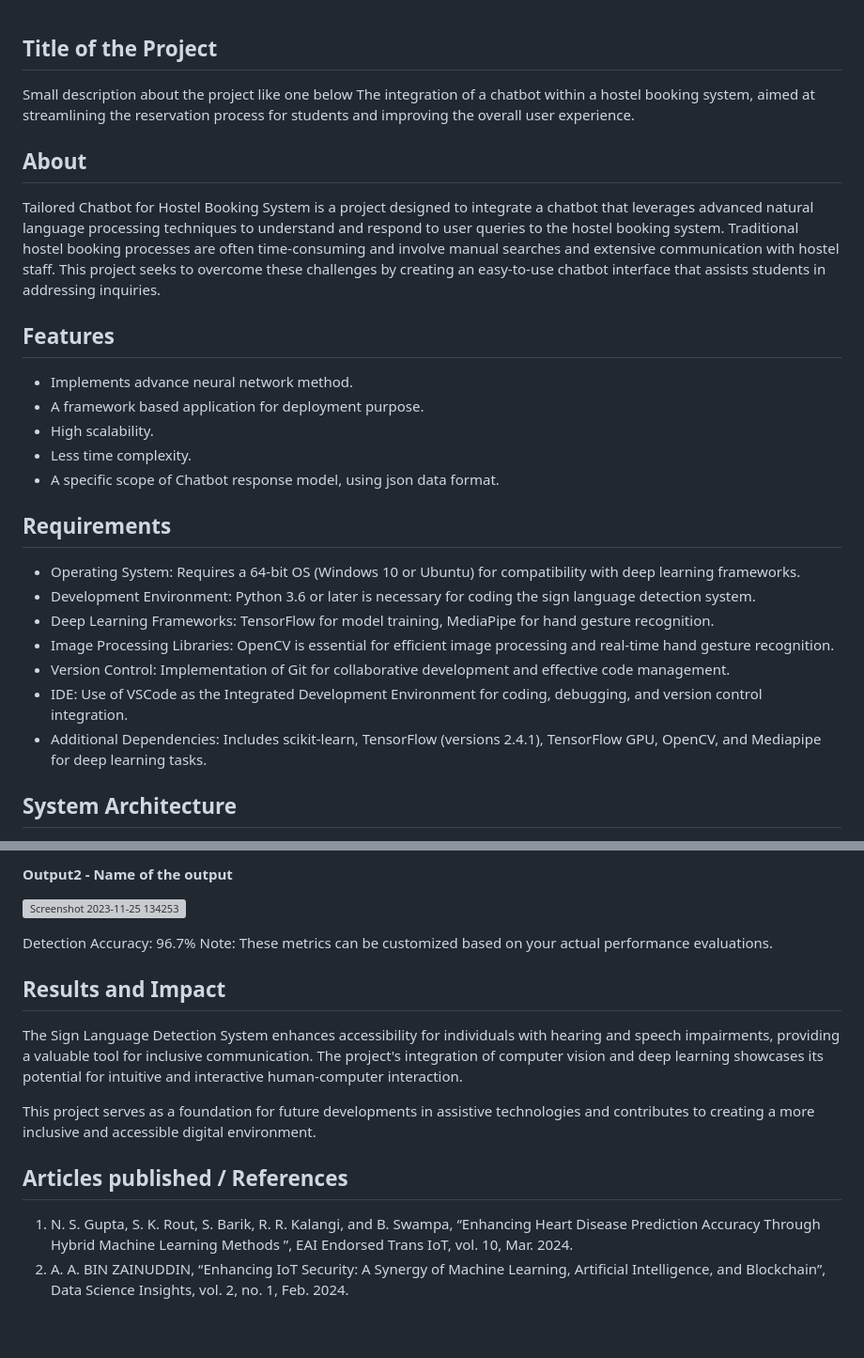
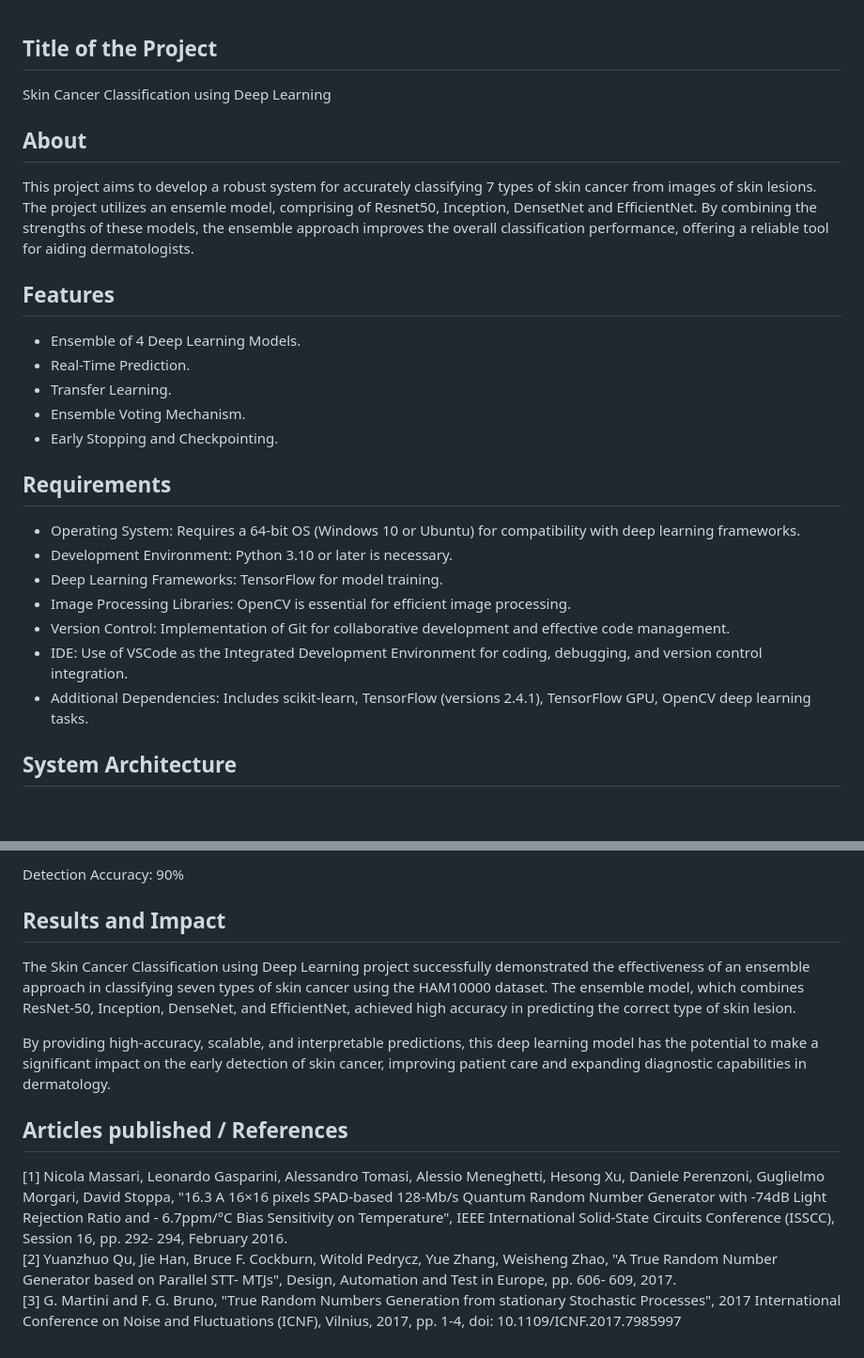
Before and after one commit to Jeswanth21001768/Skin-Cancer-Classification, a Markdown page: README.md, 2 parts joined by grey strips. Shown at 94% size. Rendered like a GitHub page; blank space fills up the shorter version; grey boxes are pictures that could not be loaded.

```diff
--- a/README.md
+++ b/README.md
@@ -1,28 +1,27 @@
 ## Title of the Project
-Small description about the project like one below
-The integration of a chatbot within a hostel booking system, aimed at streamlining the reservation process for students and improving the overall user experience.
+Skin Cancer Classification using Deep Learning
 
 ## About
 <!--Detailed Description about the project-->
-Tailored Chatbot for Hostel Booking System is a project designed to integrate a chatbot that leverages advanced natural language processing techniques to understand and respond to user queries to the hostel booking system. Traditional hostel booking processes are often time-consuming and involve manual searches and extensive communication with hostel staff. This project seeks to overcome these challenges by creating an easy-to-use chatbot interface that assists students in addressing inquiries.
+This project aims to develop a robust system for accurately classifying 7 types of skin cancer from images of skin lesions. The project utilizes an ensemle model, comprising of Resnet50, Inception, DensetNet and EfficientNet. By combining the strengths of these models, the ensemble approach improves the overall classification performance, offering a reliable tool for aiding dermatologists.
 
 ## Features
 <!--List the features of the project as shown below-->
-- Implements advance neural network method.
-- A framework based application for deployment purpose.
-- High scalability.
-- Less time complexity.
-- A specific scope of Chatbot response model, using json data format.
+- Ensemble of 4 Deep Learning Models.
+- Real-Time Prediction.
+- Transfer Learning.
+- Ensemble Voting Mechanism.
+- Early Stopping and Checkpointing.
 
 ## Requirements
 <!--List the requirements of the project as shown below-->
 * Operating System: Requires a 64-bit OS (Windows 10 or Ubuntu) for compatibility with deep learning frameworks.
-* Development Environment: Python 3.6 or later is necessary for coding the sign language detection system.
-* Deep Learning Frameworks: TensorFlow for model training, MediaPipe for hand gesture recognition.
-* Image Processing Libraries: OpenCV is essential for efficient image processing and real-time hand gesture recognition.
+* Development Environment: Python 3.10 or later is necessary.
+* Deep Learning Frameworks: TensorFlow for model training.
+* Image Processing Libraries: OpenCV is essential for efficient image processing.
 * Version Control: Implementation of Git for collaborative development and effective code management.
 * IDE: Use of VSCode as the Integrated Development Environment for coding, debugging, and version control integration.
-* Additional Dependencies: Includes scikit-learn, TensorFlow (versions 2.4.1), TensorFlow GPU, OpenCV, and Mediapipe for deep learning tasks.
+* Additional Dependencies: Includes scikit-learn, TensorFlow (versions 2.4.1), TensorFlow GPU, OpenCV deep learning tasks.
 
 ## System Architecture
 <!--Embed the system architecture diagram as shown below-->
@@ -39,17 +38,14 @@ Tailored Chatbot for Hostel Booking System is a project designed to integrate a
 
-#### Output2 - Name of the output
-![Screenshot 2023-11-25 134253](https://github.com/<<yourusername>>/Hand-Gesture-Recognition-System/assets/75235455/5e05c981-05ca-4aaa-aea2-d918dcf25cb7)
-
-Detection Accuracy: 96.7%
-Note: These metrics can be customized based on your actual performance evaluations.
+Detection Accuracy: 90%
 
 
 ## Results and Impact
 <!--Give the results and impact as shown below-->
-The Sign Language Detection System enhances accessibility for individuals with hearing and speech impairments, providing a valuable tool for inclusive communication. The project's integration of computer vision and deep learning showcases its potential for intuitive and interactive human-computer interaction.
+The Skin Cancer Classification using Deep Learning project successfully demonstrated the effectiveness of an ensemble approach in classifying seven types of skin cancer using the HAM10000 dataset. The ensemble model, which combines ResNet-50, Inception, DenseNet, and EfficientNet, achieved high accuracy in predicting the correct type of skin lesion.
 
-This project serves as a foundation for future developments in assistive technologies and contributes to creating a more inclusive and accessible digital environment.
+By providing high-accuracy, scalable, and interpretable predictions, this deep learning model has the potential to make a significant impact on the early detection of skin cancer, improving patient care and expanding diagnostic capabilities in dermatology.
 
 ## Articles published / References
-1. N. S. Gupta, S. K. Rout, S. Barik, R. R. Kalangi, and B. Swampa, “Enhancing Heart Disease Prediction Accuracy Through Hybrid Machine Learning Methods ”, EAI Endorsed Trans IoT, vol. 10, Mar. 2024.
-2. A. A. BIN ZAINUDDIN, “Enhancing IoT Security: A Synergy of Machine Learning, Artificial Intelligence, and Blockchain”, Data Science Insights, vol. 2, no. 1, Feb. 2024.
+[1] Nicola Massari, Leonardo Gasparini, Alessandro Tomasi, Alessio Meneghetti, Hesong Xu, Daniele Perenzoni, Guglielmo Morgari, David Stoppa, "16.3 A 16×16 pixels SPAD-based 128-Mb/s Quantum Random Number Generator with -74dB Light Rejection Ratio and - 6.7ppm/°C Bias Sensitivity on Temperature", IEEE International Solid-State Circuits Conference (ISSCC), Session 16, pp. 292- 294, February 2016. <br>
+[2] Yuanzhuo Qu, Jie Han, Bruce F. Cockburn, Witold Pedrycz, Yue Zhang, Weisheng Zhao, "A True Random Number Generator based on Parallel STT- MTJs", Design, Automation and Test in Europe, pp. 606- 609, 2017. <br>
+[3] G. Martini and F. G. Bruno, "True Random Numbers Generation from stationary Stochastic Processes", 2017 International Conference on Noise and Fluctuations (ICNF), Vilnius, 2017, pp. 1-4, doi: 10.1109/ICNF.2017.7985997
```
Also changed, not shown: other parts of README.md (+5 -5 lines).
